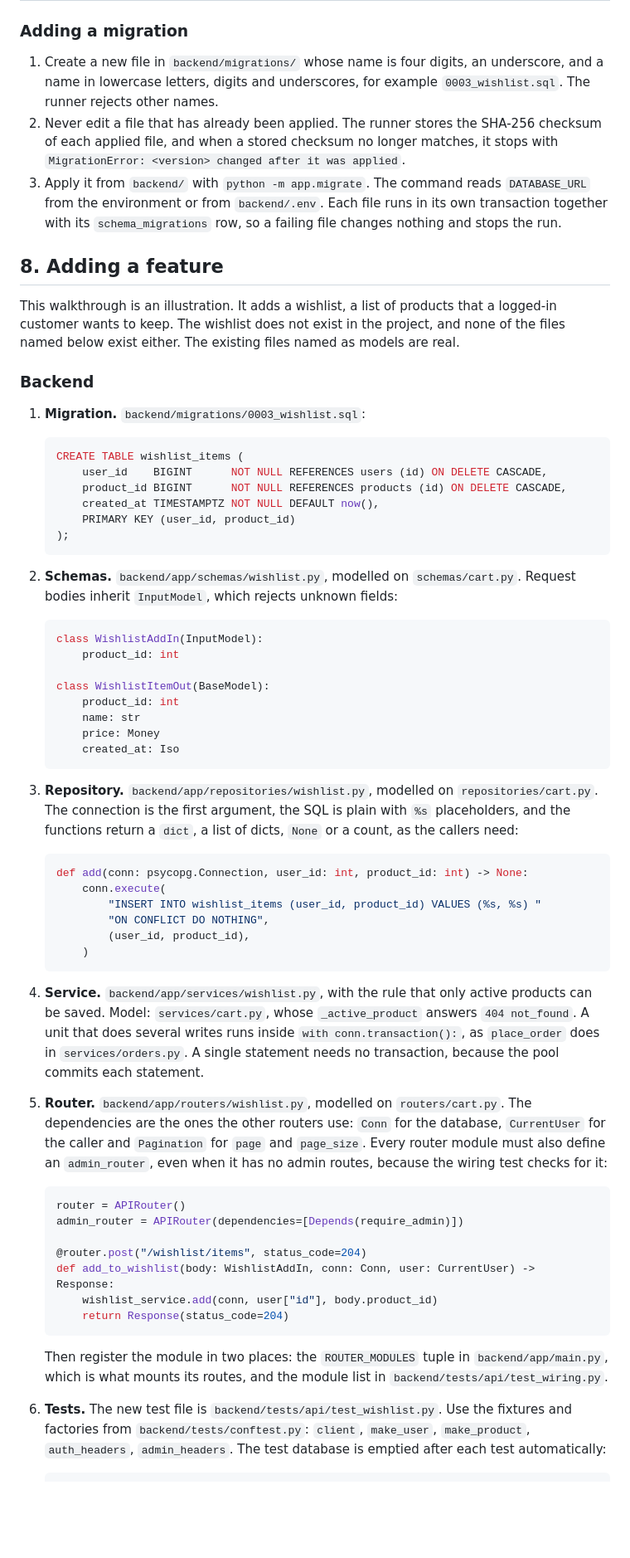
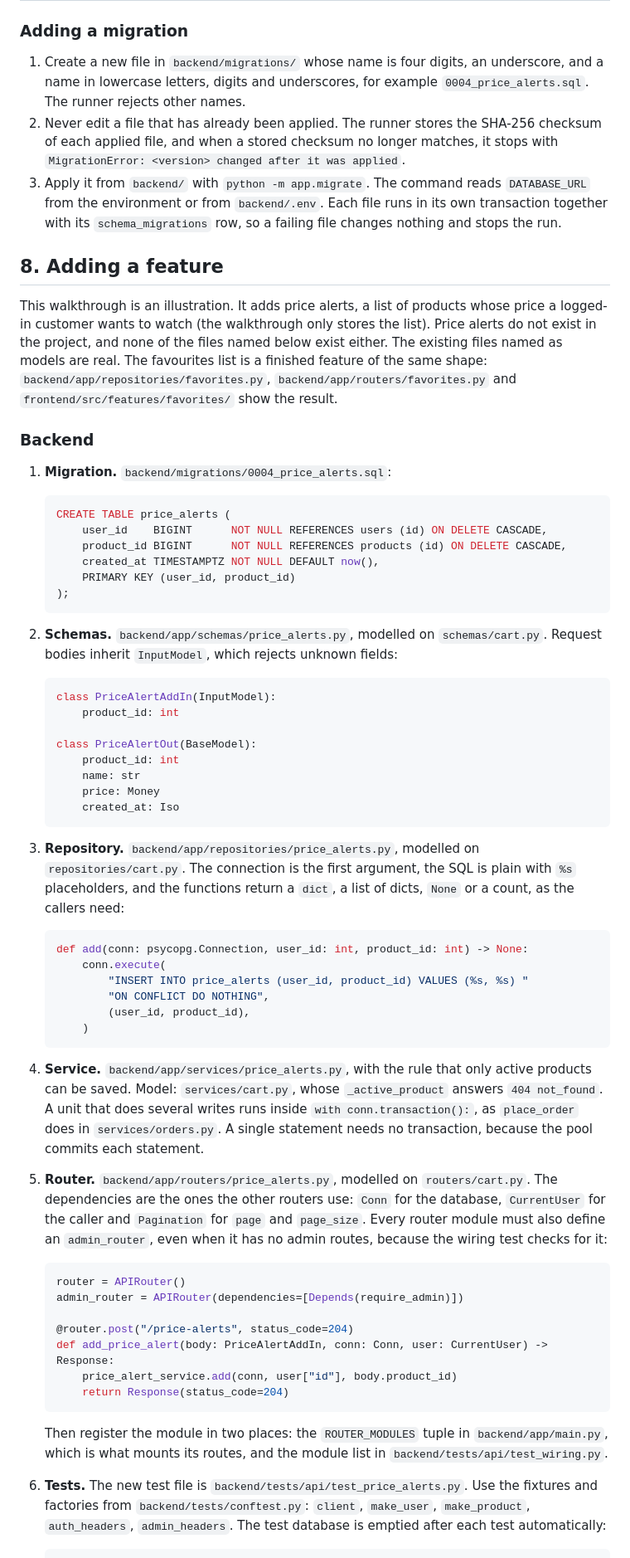
Before and after one commit to ozlemhakdagli/fastapi-react-storefront, a Markdown page: docs/api.md, the part around one of its changes. Shown at 83% size. Drawn GitHub-style; blank space fills up the shorter version.

Commit message:
docs: describe ratings, favourites and the invoice views, and use price alerts as the walkthrough example
Co-Authored-By: Claude Sonnet 5.5 <noreply@anthropic.com>

````diff
--- a/docs/api.md
+++ b/docs/api.md
@@ -623,7 +655,7 @@ schema that these files create. The schema has no triggers, so every `UPDATE` st
 ### Adding a migration
 
 1. Create a new file in `backend/migrations/` whose name is four digits, an underscore, and a name in
-   lowercase letters, digits and underscores, for example `0003_wishlist.sql`. The runner rejects other names.
+   lowercase letters, digits and underscores, for example `0004_price_alerts.sql`. The runner rejects other names.
 2. Never edit a file that has already been applied. The runner stores the SHA-256 checksum of each
    applied file, and when a stored checksum no longer matches, it stops with
    `MigrationError: <version> changed after it was applied`.
@@ -633,16 +665,18 @@ schema that these files create. The schema has no triggers, so every `UPDATE` st
 
 ## 8. Adding a feature
 
-This walkthrough is an illustration. It adds a wishlist, a list of products that a logged-in customer
-wants to keep. The wishlist does not exist in the project, and none of the files named below exist
-either. The existing files named as models are real.
+This walkthrough is an illustration. It adds price alerts, a list of products whose price a logged-in customer
+wants to watch (the walkthrough only stores the list). Price alerts do not exist in the project, and
+none of the files named below exist either. The existing files named as models are real. The favourites
+list is a finished feature of the same shape: `backend/app/repositories/favorites.py`,
+`backend/app/routers/favorites.py` and `frontend/src/features/favorites/` show the result.
 
 ### Backend
 
-1. **Migration.** `backend/migrations/0003_wishlist.sql`:
+1. **Migration.** `backend/migrations/0004_price_alerts.sql`:
 
    ```sql
-   CREATE TABLE wishlist_items (
+   CREATE TABLE price_alerts (
        user_id    BIGINT      NOT NULL REFERENCES users (id) ON DELETE CASCADE,
        product_id BIGINT      NOT NULL REFERENCES products (id) ON DELETE CASCADE,
        created_at TIMESTAMPTZ NOT NULL DEFAULT now(),
@@ -650,39 +684,39 @@ either. The existing files named as models are real.
    );
    ```
 
-2. **Schemas.** `backend/app/schemas/wishlist.py`, modelled on `schemas/cart.py`. Request bodies inherit
+2. **Schemas.** `backend/app/schemas/price_alerts.py`, modelled on `schemas/cart.py`. Request bodies inherit
    `InputModel`, which rejects unknown fields:
 
    ```python
-   class WishlistAddIn(InputModel):
+   class PriceAlertAddIn(InputModel):
        product_id: int
 
-   class WishlistItemOut(BaseModel):
+   class PriceAlertOut(BaseModel):
        product_id: int
        name: str
        price: Money
        created_at: Iso
    ```
 
-3. **Repository.** `backend/app/repositories/wishlist.py`, modelled on `repositories/cart.py`. The
+3. **Repository.** `backend/app/repositories/price_alerts.py`, modelled on `repositories/cart.py`. The
    connection is the first argument, the SQL is plain with `%s` placeholders, and the functions return a
    `dict`, a list of dicts, `None` or a count, as the callers need:
 
    ```python
    def add(conn: psycopg.Connection, user_id: int, product_id: int) -> None:
        conn.execute(
-           "INSERT INTO wishlist_items (user_id, product_id) VALUES (%s, %s) "
+           "INSERT INTO price_alerts (user_id, product_id) VALUES (%s, %s) "
            "ON CONFLICT DO NOTHING",
            (user_id, product_id),
        )
    ```
 
-4. **Service.** `backend/app/services/wishlist.py`, with the rule that only active products can be
+4. **Service.** `backend/app/services/price_alerts.py`, with the rule that only active products can be
    saved. Model: `services/cart.py`, whose `_active_product` answers `404 not_found`. A unit that does
    several writes runs inside `with conn.transaction():`, as `place_order` does in `services/orders.py`.
    A single statement needs no transaction, because the pool commits each statement.
 
-5. **Router.** `backend/app/routers/wishlist.py`, modelled on `routers/cart.py`. The dependencies are
+5. **Router.** `backend/app/routers/price_alerts.py`, modelled on `routers/cart.py`. The dependencies are
    the ones the other routers use: `Conn` for the database, `CurrentUser` for the caller and `Pagination`
    for `page` and `page_size`. Every router module must also define an `admin_router`, even when it has
    no admin routes, because the wiring test checks for it:
@@ -691,16 +725,16 @@ either. The existing files named as models are real.
    router = APIRouter()
    admin_router = APIRouter(dependencies=[Depends(require_admin)])
 
-   @router.post("/wishlist/items", status_code=204)
-   def add_to_wishlist(body: WishlistAddIn, conn: Conn, user: CurrentUser) -> Response:
-       wishlist_service.add(conn, user["id"], body.product_id)
+   @router.post("/price-alerts", status_code=204)
+   def add_price_alert(body: PriceAlertAddIn, conn: Conn, user: CurrentUser) -> Response:
+       price_alert_service.add(conn, user["id"], body.product_id)
        return Response(status_code=204)
    ```
 
    Then register the module in two places: the `ROUTER_MODULES` tuple in `backend/app/main.py`, which
    is what mounts its routes, and the module list in `backend/tests/api/test_wiring.py`.
 
-6. **Tests.** The new test file is `backend/tests/api/test_wishlist.py`. Use the fixtures and factories
+6. **Tests.** The new test file is `backend/tests/api/test_price_alerts.py`. Use the fixtures and factories
    from `backend/tests/conftest.py`: `client`, `make_user`, `make_product`, `auth_headers`,
    `admin_headers`. The test database is emptied after each test automatically:
 
````
Also changed, not shown: other parts of docs/api.md (+54 -22 lines).
